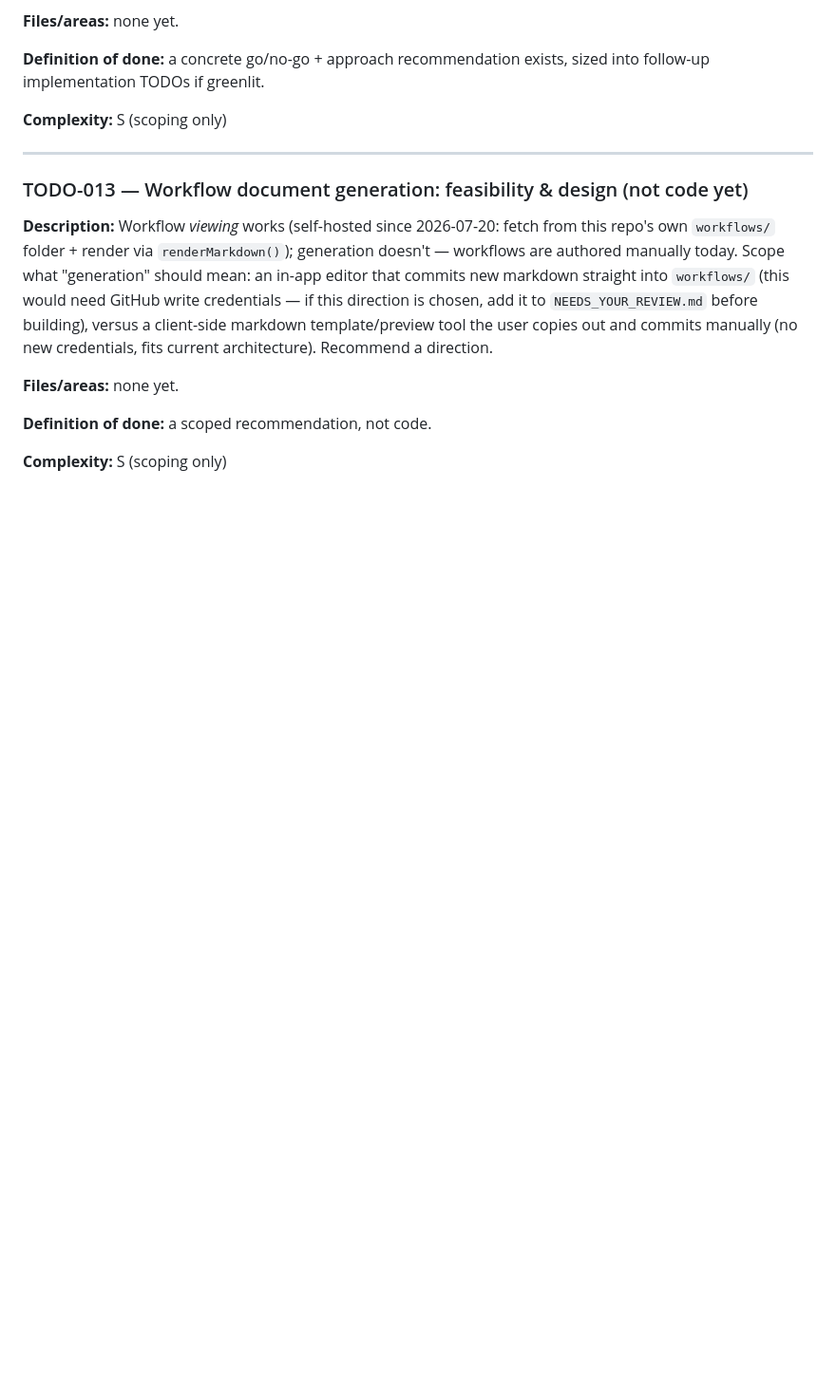
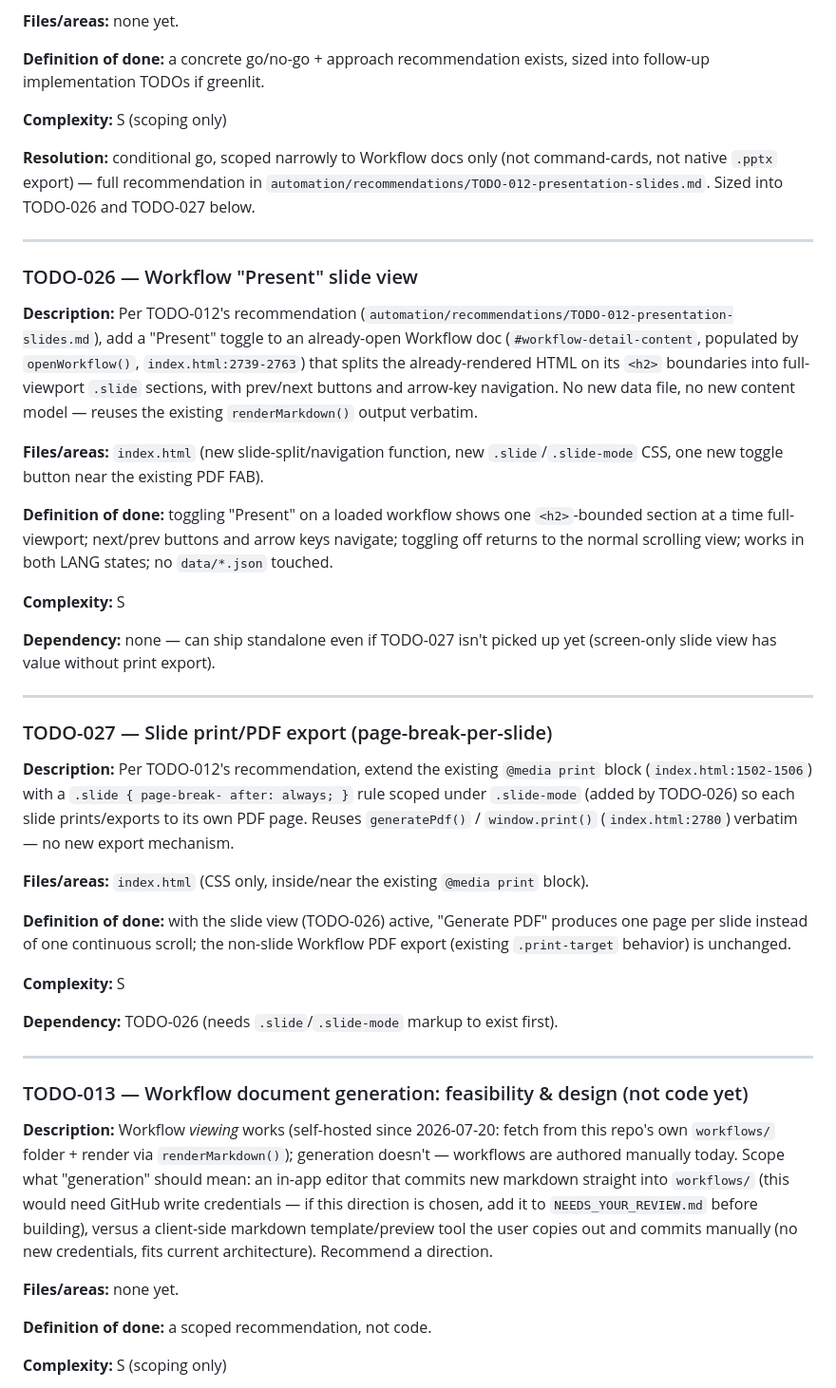
Before and after one commit to avivnofar/data-center, a Markdown page: automation/TODO_LIST.md, the part around the change. Shown at 95% size. Rendered like a GitHub page; blank space fills up the shorter version.

Commit message:
chore: size TODO-012 recommendation into TODO-026/TODO-027
Adds the two follow-up implementation TODOs (slide view, slide print
export) recommended by automation/recommendations/TODO-012-presentation-slides.md.

```diff
--- a/automation/TODO_LIST.md
+++ b/automation/TODO_LIST.md
@@ -191,6 +191,61 @@ building something new. Produce a short recommendation, not code.
 sized into follow-up implementation TODOs if greenlit.
 
 **Complexity:** S (scoping only)
+
+**Resolution:** conditional go, scoped narrowly to Workflow docs only (not
+command-cards, not native `.pptx` export) — full recommendation in
+`automation/recommendations/TODO-012-presentation-slides.md`. Sized into
+TODO-026 and TODO-027 below.
+
+---
+
+### TODO-026 — Workflow "Present" slide view
+
+**Description:** Per TODO-012's recommendation
+(`automation/recommendations/TODO-012-presentation-slides.md`), add a
+"Present" toggle to an already-open Workflow doc
+(`#workflow-detail-content`, populated by `openWorkflow()`,
+`index.html:2739-2763`) that splits the already-rendered HTML on its
+`<h2>` boundaries into full-viewport `.slide` sections, with prev/next
+buttons and arrow-key navigation. No new data file, no new content model —
+reuses the existing `renderMarkdown()` output verbatim.
+
+**Files/areas:** `index.html` (new slide-split/navigation function, new
+`.slide`/`.slide-mode` CSS, one new toggle button near the existing PDF
+FAB).
+
+**Definition of done:** toggling "Present" on a loaded workflow shows one
+`<h2>`-bounded section at a time full-viewport; next/prev buttons and
+arrow keys navigate; toggling off returns to the normal scrolling view;
+works in both LANG states; no `data/*.json` touched.
+
+**Complexity:** S
+
+**Dependency:** none — can ship standalone even if TODO-027 isn't picked
+up yet (screen-only slide view has value without print export).
+
+---
+
+### TODO-027 — Slide print/PDF export (page-break-per-slide)
+
+**Description:** Per TODO-012's recommendation, extend the existing
+`@media print` block (`index.html:1502-1506`) with a `.slide { page-break-
+after: always; }` rule scoped under `.slide-mode` (added by TODO-026) so
+each slide prints/exports to its own PDF page. Reuses `generatePdf()` /
+`window.print()` (`index.html:2780`) verbatim — no new export mechanism.
+
+**Files/areas:** `index.html` (CSS only, inside/near the existing
+`@media print` block).
+
+**Definition of done:** with the slide view (TODO-026) active, "Generate
+PDF" produces one page per slide instead of one continuous scroll; the
+non-slide Workflow PDF export (existing `.print-target` behavior) is
+unchanged.
+
+**Complexity:** S
+
+**Dependency:** TODO-026 (needs `.slide`/`.slide-mode` markup to exist
+first).
 
 ---
 
```
